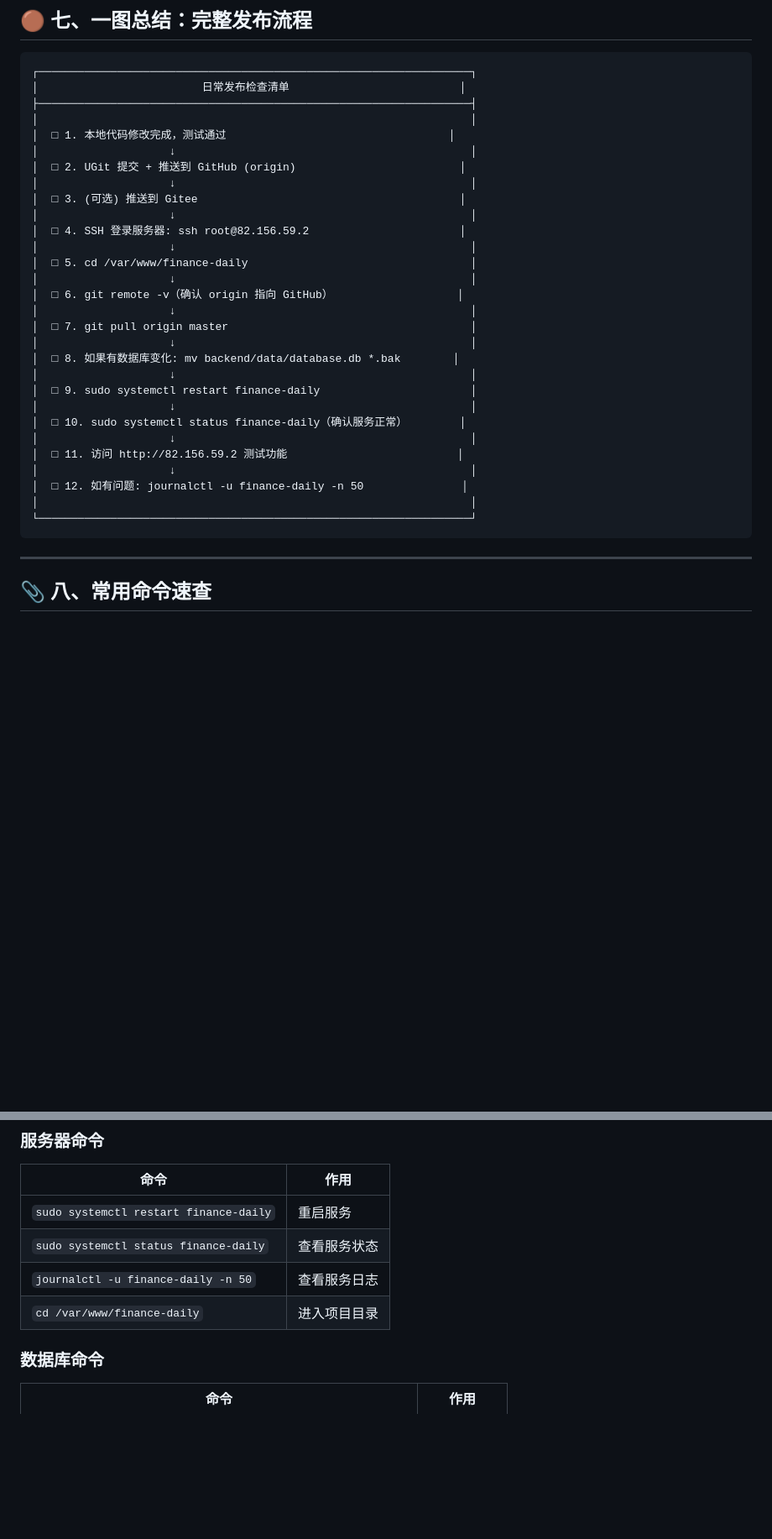
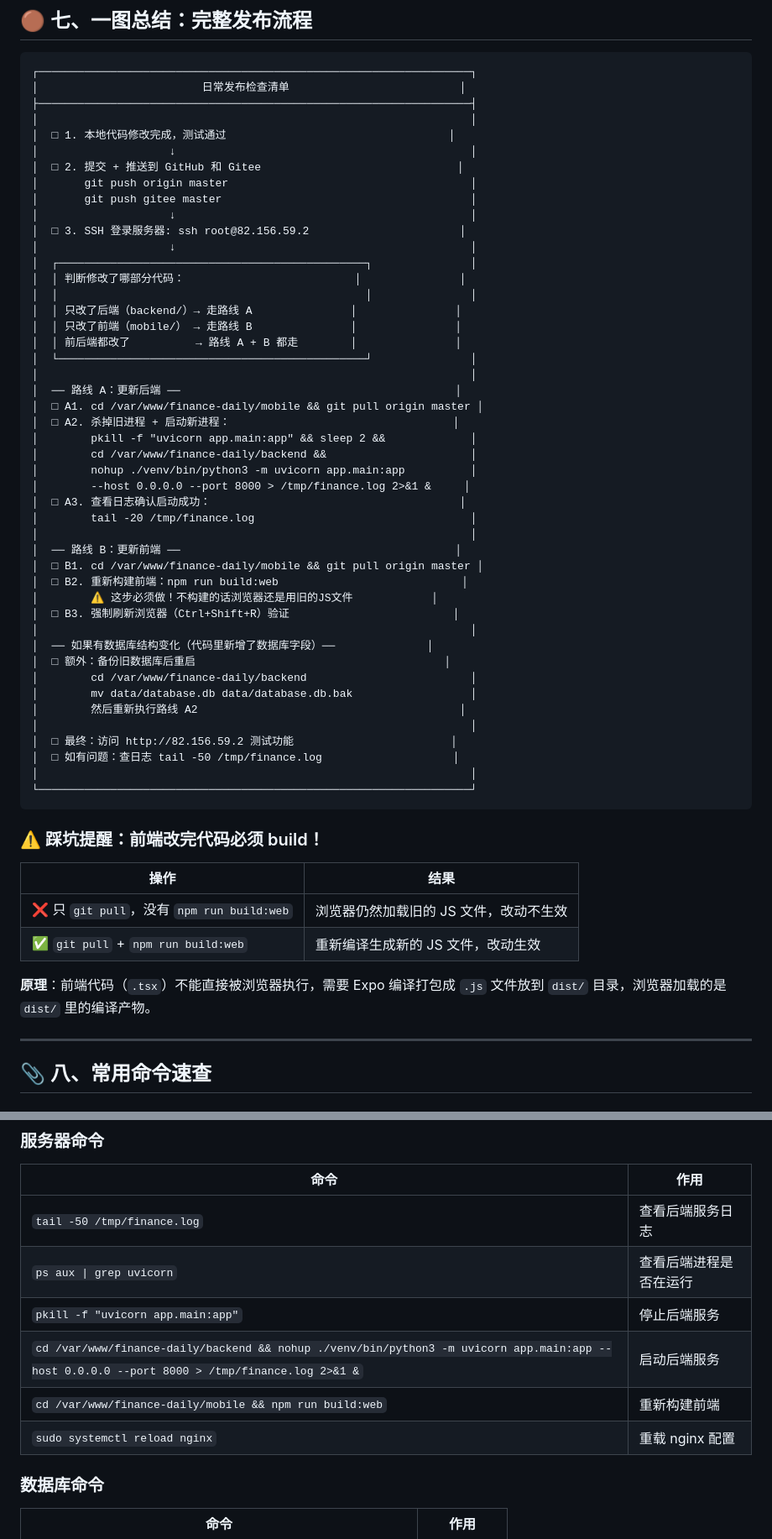
Before and after one commit to liyanli2025-ops/daily_finance, a Markdown page: 代码管理指南.md, 2 parts joined by grey strips. Shown at 84% size. Drawn GitHub-style; blank space fills up the shorter version.

````diff
--- a/代码管理指南.md
+++ b/代码管理指南.md
@@ -456,30 +456,56 @@ sudo systemctl start finance-daily
 │                                                                  │
 │  □ 1. 本地代码修改完成，测试通过                                  │
 │                    ↓                                             │
-│  □ 2. UGit 提交 + 推送到 GitHub (origin)                         │
+│  □ 2. 提交 + 推送到 GitHub 和 Gitee                              │
+│       git push origin master                                     │
+│       git push gitee master                                      │
 │                    ↓                                             │
-│  □ 3. (可选) 推送到 Gitee                                        │
+│  □ 3. SSH 登录服务器: ssh root@82.156.59.2                       │
 │                    ↓                                             │
-│  □ 4. SSH 登录服务器: ssh root@82.156.59.2                       │
-│                    ↓                                             │
-│  □ 5. cd /var/www/finance-daily                                  │
-│                    ↓                                             │
-│  □ 6. git remote -v（确认 origin 指向 GitHub）                   │
-│                    ↓                                             │
-│  □ 7. git pull origin master                                     │
-│                    ↓                                             │
-│  □ 8. 如果有数据库变化: mv backend/data/database.db *.bak        │
-│                    ↓                                             │
-│  □ 9. sudo systemctl restart finance-daily                       │
-│                    ↓                                             │
-│  □ 10. sudo systemctl status finance-daily（确认服务正常）        │
-│                    ↓                                             │
-│  □ 11. 访问 http://82.156.59.2 测试功能                          │
-│                    ↓                                             │
-│  □ 12. 如有问题: journalctl -u finance-daily -n 50               │
+│  ┌───────────────────────────────────────────────┐               │
+│  │ 判断修改了哪部分代码：                          │               │
+│  │                                               │               │
+│  │ 只改了后端（backend/）→ 走路线 A               │               │
+│  │ 只改了前端（mobile/） → 走路线 B               │               │
+│  │ 前后端都改了          → 路线 A + B 都走        │               │
+│  └───────────────────────────────────────────────┘               │
+│                                                                  │
+│  ── 路线 A：更新后端 ──                                          │
+│  □ A1. cd /var/www/finance-daily/mobile && git pull origin master │
+│  □ A2. 杀掉旧进程 + 启动新进程：                                  │
+│        pkill -f "uvicorn app.main:app" && sleep 2 &&             │
+│        cd /var/www/finance-daily/backend &&                      │
+│        nohup ./venv/bin/python3 -m uvicorn app.main:app          │
+│        --host 0.0.0.0 --port 8000 > /tmp/finance.log 2>&1 &     │
+│  □ A3. 查看日志确认启动成功：                                      │
+│        tail -20 /tmp/finance.log                                 │
+│                                                                  │
+│  ── 路线 B：更新前端 ──                                          │
+│  □ B1. cd /var/www/finance-daily/mobile && git pull origin master │
+│  □ B2. 重新构建前端：npm run build:web                            │
+│        ⚠️ 这步必须做！不构建的话浏览器还是用旧的JS文件            │
+│  □ B3. 强制刷新浏览器（Ctrl+Shift+R）验证                         │
+│                                                                  │
+│  ── 如果有数据库结构变化（代码里新增了数据库字段）──              │
+│  □ 额外：备份旧数据库后重启                                      │
+│        cd /var/www/finance-daily/backend                         │
+│        mv data/database.db data/database.db.bak                  │
+│        然后重新执行路线 A2                                        │
+│                                                                  │
+│  □ 最终：访问 http://82.156.59.2 测试功能                        │
+│  □ 如有问题：查日志 tail -50 /tmp/finance.log                    │
 │                                                                  │
 └──────────────────────────────────────────────────────────────────┘
 ```
+
+### ⚠️ 踩坑提醒：前端改完代码必须 build！
+
+| 操作 | 结果 |
+|------|------|
+| ❌ 只 `git pull`，没有 `npm run build:web` | 浏览器仍然加载旧的 JS 文件，改动不生效 |
+| ✅ `git pull` + `npm run build:web` | 重新编译生成新的 JS 文件，改动生效 |
+
+**原理**：前端代码（`.tsx`）不能直接被浏览器执行，需要 Expo 编译打包成 `.js` 文件放到 `dist/` 目录，浏览器加载的是 `dist/` 里的编译产物。
 
 ---
 
@@ -503,10 +529,12 @@ sudo systemctl start finance-daily
 
 | 命令 | 作用 |
 |------|------|
-| `sudo systemctl restart finance-daily` | 重启服务 |
-| `sudo systemctl status finance-daily` | 查看服务状态 |
-| `journalctl -u finance-daily -n 50` | 查看服务日志 |
-| `cd /var/www/finance-daily` | 进入项目目录 |
+| `tail -50 /tmp/finance.log` | 查看后端服务日志 |
+| `ps aux \| grep uvicorn` | 查看后端进程是否在运行 |
+| `pkill -f "uvicorn app.main:app"` | 停止后端服务 |
+| `cd /var/www/finance-daily/backend && nohup ./venv/bin/python3 -m uvicorn app.main:app --host 0.0.0.0 --port 8000 > /tmp/finance.log 2>&1 &` | 启动后端服务 |
+| `cd /var/www/finance-daily/mobile && npm run build:web` | 重新构建前端 |
+| `sudo systemctl reload nginx` | 重载 nginx 配置 |
 
 ### 数据库命令
 
````
Also changed, not shown: other parts of 代码管理指南.md (+27 -7 lines), .codebuddy/memory/2026-03-31.md (+19 -0 lines).
